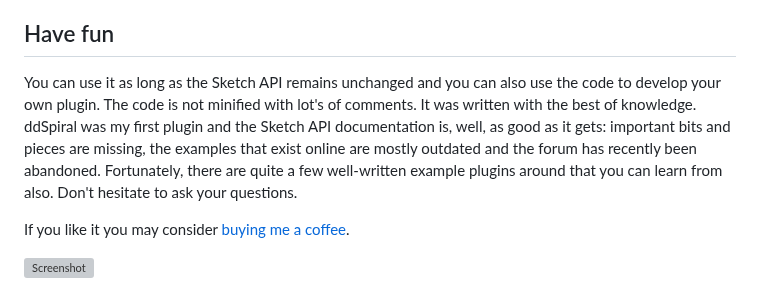
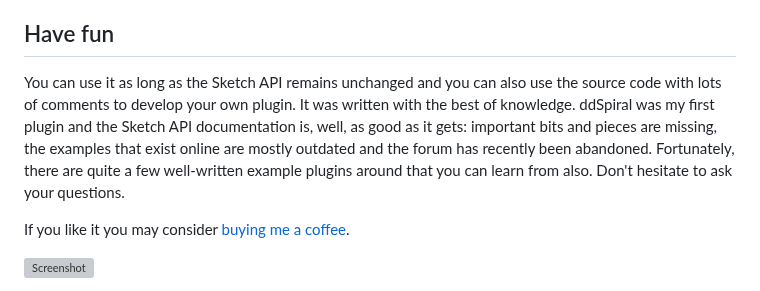
Before and after one commit to Design-Dude/ddSpiral, a Markdown page: README.md, the part around the change. Drawn GitHub-style; grey boxes are pictures that could not be loaded.

```diff
--- a/README.md
+++ b/README.md
@@ -78,7 +78,7 @@ ddPlugin will ping the ddServer for updates upon activation. No data is sent to
 Please [contact](https://github.com/Design-Dude/ddSpiral/discussions) me if you have any other advice or creative idea. Also, ddSpiral is hopefully bug free. If you find one, [please let me know! ](https://github.com/Design-Dude/ddSpiral/issues)
 
 ## Have fun
-You can use it as long as the Sketch API remains unchanged and you can also use the code to develop your own plugin. The code is not minified with lot's of comments. It was written with the best of knowledge. ddSpiral was my first plugin and the Sketch API documentation is, well, as good as it gets: important bits and pieces are missing, the examples that exist online are mostly outdated and the forum has recently been abandoned. Fortunately, there are quite a few well-written example plugins around that you can learn from also. Don't hesitate to ask your questions.
+You can use it as long as the Sketch API remains unchanged and you can also use the source code with lots of comments to develop your own plugin. It was written with the best of knowledge. ddSpiral was my first plugin and the Sketch API documentation is, well, as good as it gets: important bits and pieces are missing, the examples that exist online are mostly outdated and the forum has recently been abandoned. Fortunately, there are quite a few well-written example plugins around that you can learn from also. Don't hesitate to ask your questions.
 
 If you like it you may consider [buying me a coffee](https://www.buymeacoffee.com/Mastermek).
 
```
